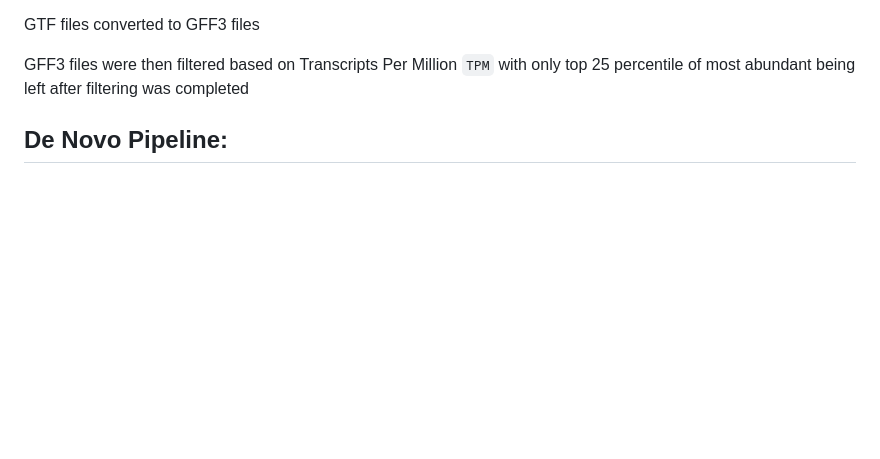
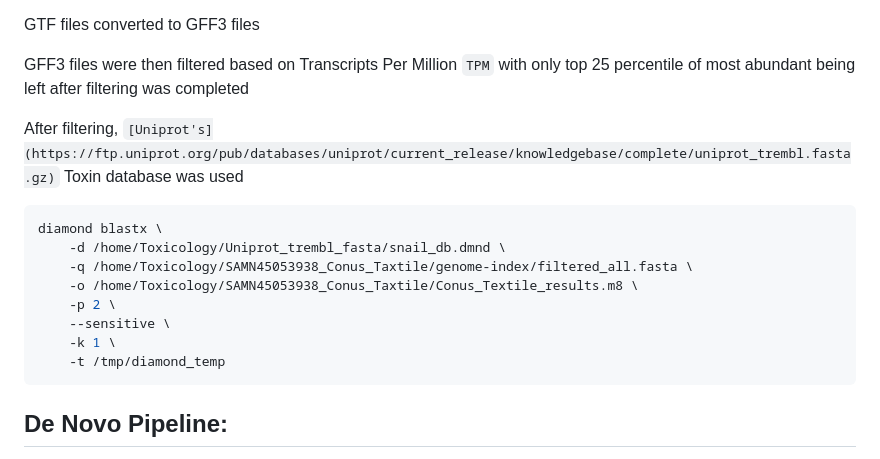
Before and after one commit to RIT-Environmental-Genomics/Toxin-Identification-Pipeline, a Markdown page: README.md, the part around the change. Rendered like a GitHub page; blank space fills up the shorter version.

````diff
--- a/README.md
+++ b/README.md
@@ -96,7 +96,19 @@ GTF files converted to GFF3 files
 
 GFF3 files were then filtered based on Transcripts Per Million ```TPM``` with only top 25 percentile of most abundant being left after filtering was completed
 
+After filtering, ```[Uniprot's](https://ftp.uniprot.org/pub/databases/uniprot/current_release/knowledgebase/complete/uniprot_trembl.fasta.gz)``` Toxin database was used
 
+
+```sh
+diamond blastx \
+	-d /home/Toxicology/Uniprot_trembl_fasta/snail_db.dmnd \
+	-q /home/Toxicology/SAMN45053938_Conus_Taxtile/genome-index/filtered_all.fasta \
+	-o /home/Toxicology/SAMN45053938_Conus_Taxtile/Conus_Textile_results.m8 \
+	-p 2 \
+	--sensitive \
+	-k 1 \
+	-t /tmp/diamond_temp
+```
 
 ## De Novo Pipeline:
 
````
